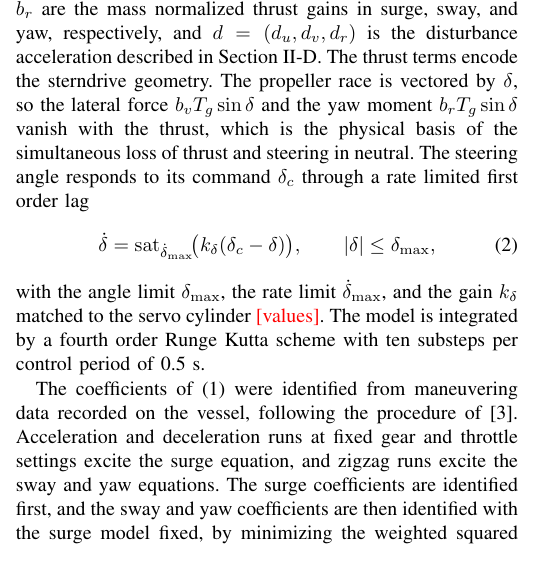
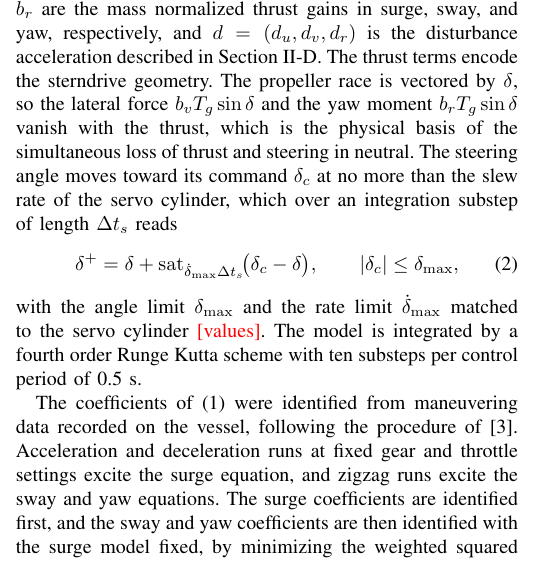
Before and after one commit to rapter-turtle/dwell-ris, a LaTeX paper (main.tex): part of one column of page 3 of 11, cut so that both start at the same text. Compiled offline with pdfLaTeX; a missing font is replaced by an installed copy or a similar font; a LaTeX package or settings file that is missing is left out.

Commit message:
조향 모델을 코드와 같은 순수 속도제한으로 수정, 시프트 순서 확인 표시 추가
Co-Authored-By: Claude Opus 5.5 <noreply@anthropic.com>

```diff
--- a/main.tex
+++ b/main.tex
@@ -159,12 +159,12 @@ The vessel is described by the three degree of freedom maneuvering model of \cit
 \dot{r} &= -N_v v - N_r r - b_r T_g\sin\delta + d_r,
 \label{eq_model}
 \end{align}
-where $T_g$ is the thrust of gear level $g \in \{\gR, \gN, \gF\}$ at the throttle setting used in this study, with $T_{\gN} = 0$ and $T_{\gR} < 0 < T_{\gF}$, $\delta$ is the steering angle of the drive, $X_u$, $Y_v$, $Y_r$, $N_v$, and $N_r$ are the linear damping coefficients, $X_{|u|u}$ and $Y_{|v|v}$ are the quadratic damping coefficients, $b_u$, $b_v$, and $b_r$ are the mass normalized thrust gains in surge, sway, and yaw, respectively, and $d = (d_u, d_v, d_r)$ is the disturbance acceleration described in Section~\ref{sec_disturbance}. The thrust terms encode the sterndrive geometry. The propeller race is vectored by $\delta$, so the lateral force $b_v T_g\sin\delta$ and the yaw moment $b_r T_g\sin\delta$ vanish with the thrust, which is the physical basis of the simultaneous loss of thrust and steering in neutral. The steering angle responds to its command $\delta_c$ through a rate limited first order lag
+where $T_g$ is the thrust of gear level $g \in \{\gR, \gN, \gF\}$ at the throttle setting used in this study, with $T_{\gN} = 0$ and $T_{\gR} < 0 < T_{\gF}$, $\delta$ is the steering angle of the drive, $X_u$, $Y_v$, $Y_r$, $N_v$, and $N_r$ are the linear damping coefficients, $X_{|u|u}$ and $Y_{|v|v}$ are the quadratic damping coefficients, $b_u$, $b_v$, and $b_r$ are the mass normalized thrust gains in surge, sway, and yaw, respectively, and $d = (d_u, d_v, d_r)$ is the disturbance acceleration described in Section~\ref{sec_disturbance}. The thrust terms encode the sterndrive geometry. The propeller race is vectored by $\delta$, so the lateral force $b_v T_g\sin\delta$ and the yaw moment $b_r T_g\sin\delta$ vanish with the thrust, which is the physical basis of the simultaneous loss of thrust and steering in neutral. The steering angle moves toward its command $\delta_c$ at no more than the slew rate of the servo cylinder, which over an integration substep of length $\Delta t_s$ reads
 \begin{equation}
-\dot{\delta} = \operatorname{sat}_{\dot{\delta}_{\max}}\!\bigl(k_\delta(\delta_c - \delta)\bigr), \qquad |\delta| \le \delta_{\max},
+\delta^{+} = \delta + \operatorname{sat}_{\dot{\delta}_{\max}\Delta t_s}\!\bigl(\delta_c - \delta\bigr), \qquad |\delta_c| \le \delta_{\max},
 \label{eq_steer}
 \end{equation}
-with the angle limit $\delta_{\max}$, the rate limit $\dot{\delta}_{\max}$, and the gain $k_\delta$ matched to the servo cylinder \pending{values}. The model is integrated by a fourth order Runge Kutta scheme with ten substeps per control period of 0.5~s.
+with the angle limit $\delta_{\max}$ and the rate limit $\dot{\delta}_{\max}$ matched to the servo cylinder \pending{values}. The model is integrated by a fourth order Runge Kutta scheme with ten substeps per control period of 0.5~s.
 
 \begin{figure}[!t]
 \centering
```
